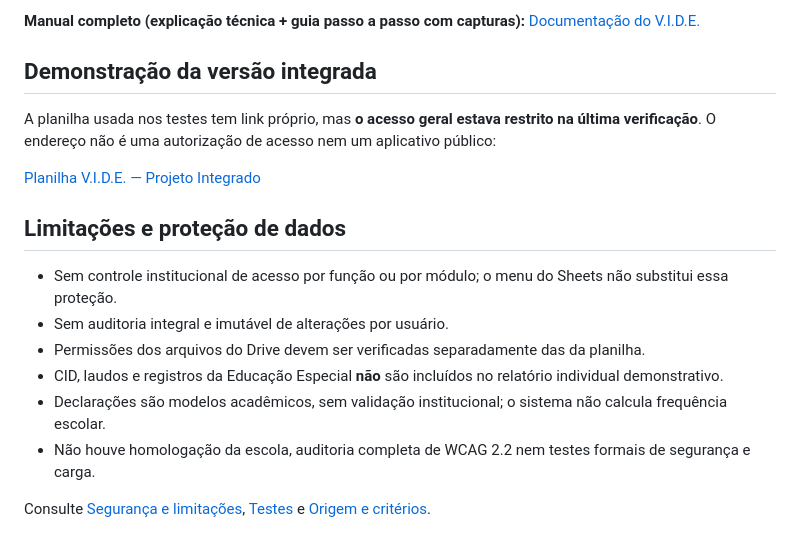
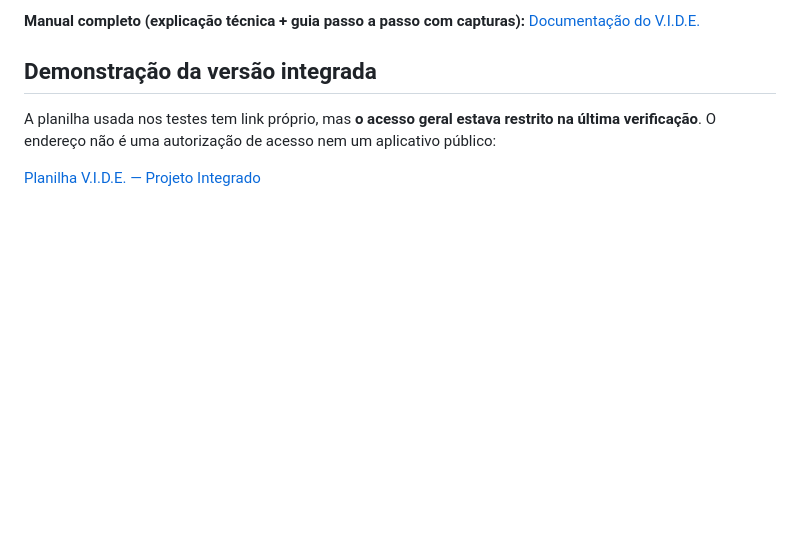
Before and after one commit to Priscila-aos/VIDE-Projeto-Integrador, a Markdown page: README.md, the part around the change. GitHub-like rendering; blank space fills up the shorter version.

Commit message:
Simplificar README e manter detalhes de segurança na documentação

```diff
--- a/README.md
+++ b/README.md
@@ -64,14 +64,3 @@ A pasta de anexos no Drive é criada e vinculada à planilha quando o mecanismo
 A planilha usada nos testes tem link próprio, mas **o acesso geral estava restrito na última verificação**. O endereço não é uma autorização de acesso nem um aplicativo público:
 
 [Planilha V.I.D.E. — Projeto Integrado](https://docs.google.com/spreadsheets/d/1dd6w0zA1OEzZtK6L5UeVDKzPwPUZlXkCZrJefhpNfQQ/edit?gid=188152873#gid=188152873)
-
-## Limitações e proteção de dados
-
-- Sem controle institucional de acesso por função ou por módulo; o menu do Sheets não substitui essa proteção.
-- Sem auditoria integral e imutável de alterações por usuário.
-- Permissões dos arquivos do Drive devem ser verificadas separadamente das da planilha.
-- CID, laudos e registros da Educação Especial **não** são incluídos no relatório individual demonstrativo.
-- Declarações são modelos acadêmicos, sem validação institucional; o sistema não calcula frequência escolar.
-- Não houve homologação da escola, auditoria completa de WCAG 2.2 nem testes formais de segurança e carga.
-
-Consulte [Segurança e limitações](docs/SEGURANCA.md), [Testes](docs/TESTES.md) e [Origem e critérios](docs/ORIGEM.md).
```
